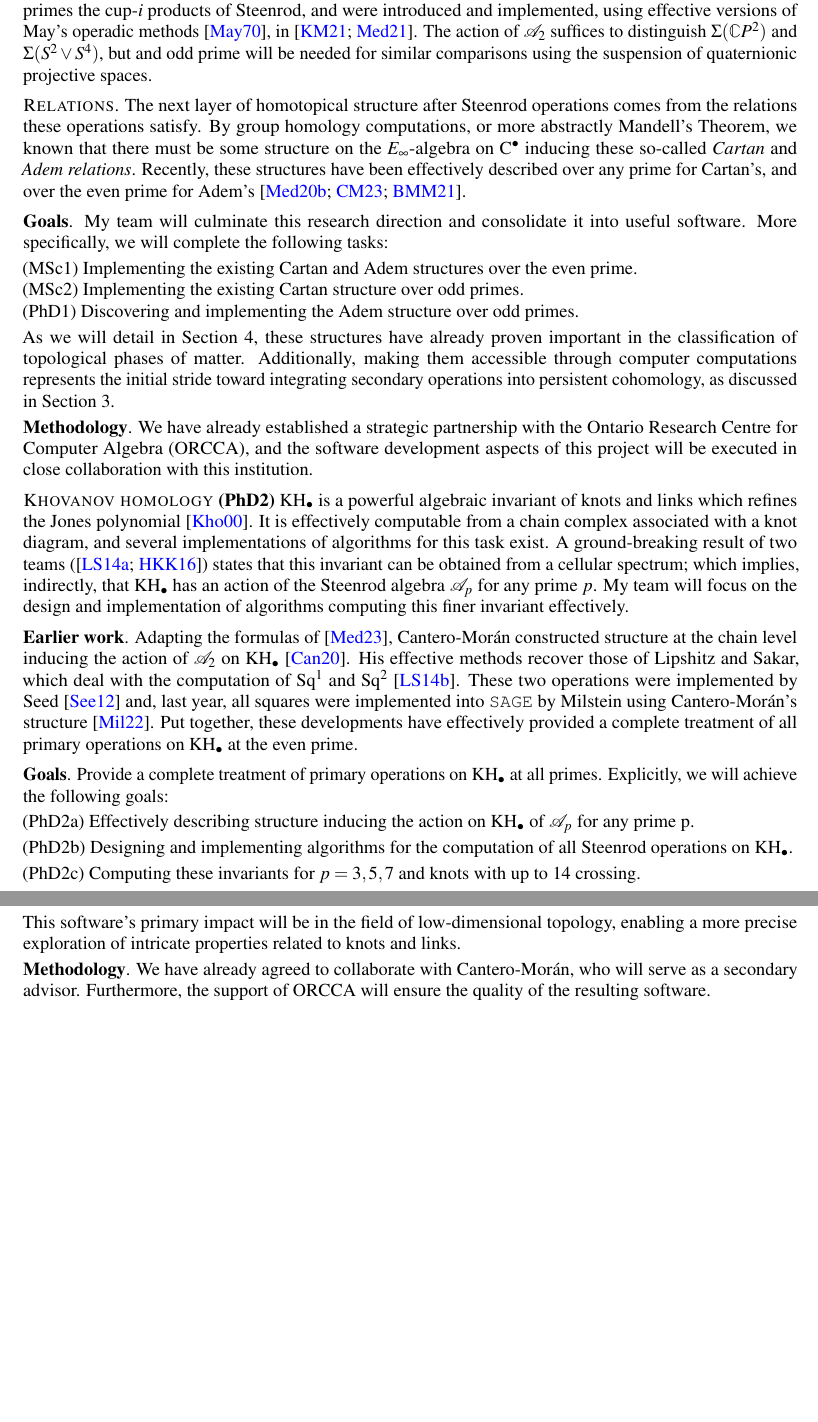
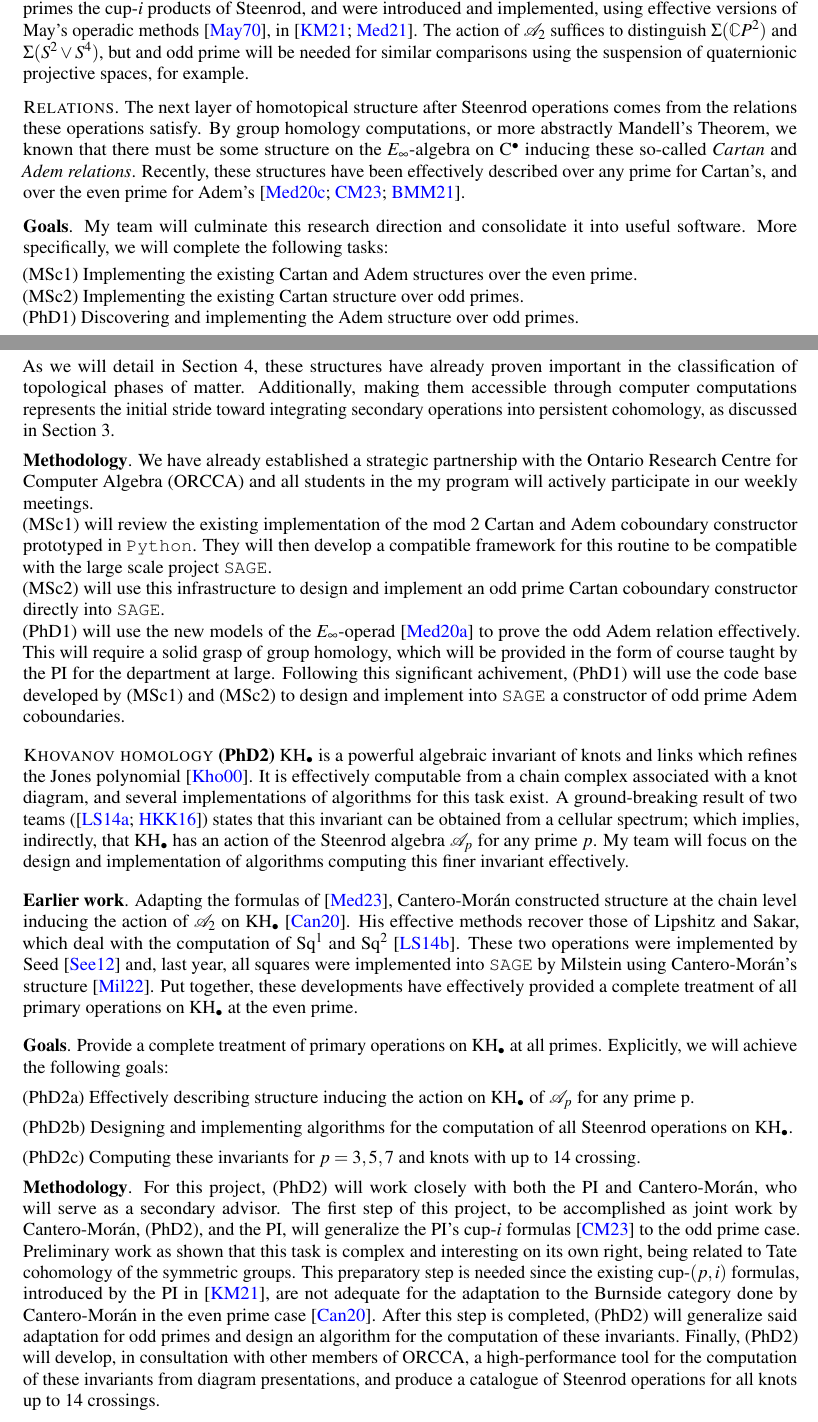
Before and after one commit to ammedmar/dg23, a LaTeX paper (proposal/proposal.tex, which reads proposal/sec/constructions.tex): two parts of pages 2 and 3 of 8, joined at a grey line, cut so that both start at the same text, the shorter picture padded with empty space. Compiled offline with pdfLaTeX.

Commit message:
Split into 4 objectives and add background

```diff
--- a/proposal/proposal.tex
+++ b/proposal/proposal.tex
@@ -8,6 +8,7 @@
 \usepackage{csquotes}
 \usepackage{enumitem}
 \usepackage[letterpaper, margin=1.87cm]{geometry} % Sets paper size and margins
+\setlength{\parindent}{0pt}
 \usepackage{setspace} % For line spacing
 \usepackage{mathptmx} % Times New Roman for both text and math
 \usepackage[scaled=.92]{helvet} % Helvetica, scaled to match Times New Roman
--- a/proposal/sec/constructions.tex
+++ b/proposal/sec/constructions.tex
@@ -25,7 +24,7 @@ Let us consider a prime $p$.
 Steenrod made $\rH^\bullet$ it into a module over his algebra $\cA_p$ \cite{steenrod1962cohomology}.
 This structure is explicitly induced from the $E_\infty$-algebra structure on simplicial cochains by means of the cup-$(p,i)$ products.
 These generalize to odd primes the cup-$i$ products of Steenrod, and were introduced and implemented, using effective versions of May's operadic methods \cite{may1970general}, in \cite{medina2021may_st,medina2021comch}.
-The action of $\cA_2$ suffices to distinguish $\Sigma(\mathbb{C} P^2)$ and $\Sigma(S^2 \vee S^4)$, but and odd prime will be needed for similar comparisons using the suspension of quaternionic projective spaces.
+The action of $\cA_2$ suffices to distinguish $\Sigma(\mathbb{C} P^2)$ and $\Sigma(S^2 \vee S^4)$, but and odd prime will be needed for similar comparisons using the suspension of quaternionic projective spaces, for example.
 
 %Steenrod operations in the mod $p$ cohomology of spaces, which together with the Bockstein homomorphism provide a complete account of the mod $p$ cohomology functor.
 
@@ -47,7 +46,16 @@ More specifically, we will complete the following tasks:
 Additionally, making them accessible through computer computations represents the initial stride toward integrating secondary operations into persistent cohomology, as discussed in Section 3.
 
 \smallskip\noindent\textbf{Methodology}.
-We have already established a strategic partnership with the Ontario Research Centre for Computer Algebra (ORCCA), and the software development aspects of this project will be executed in close collaboration with this institution.
+We have already established a strategic partnership with the Ontario Research Centre for Computer Algebra (ORCCA) and all students in the my program will actively participate in our weekly meetings.
+
+(MSc1) will review the existing implementation of the mod 2 Cartan and Adem coboundary constructor prototyped in \texttt{Python}.
+They will then develop a compatible framework for this routine to be compatible with the large scale project $\texttt{SAGE}$.
+
+(MSc2) will use this infrastructure to design and implement an odd prime Cartan coboundary constructor directly into \texttt{SAGE}.
+
+(PhD1) will use the new models of the $E_\infty$-operad \cite{medina2020prop1} to prove the odd Adem relation effectively.
+This will require a solid grasp of group homology, which will be provided in the form of course taught by the PI for the department at large.
+Following this significant achivement, (PhD1) will use the code base developed by (MSc1) and (MSc2) to design and implement into \texttt{SAGE} a constructor of odd prime Adem coboundaries.
 
 \medskip\noindent\textbf{{\sc Khovanov homology} (PhD2)}
 $\mathrm{KH_\bullet}$ is a powerful algebraic invariant of knots and links which refines the Jones polynomial \cite{khovanov2000khovanov}.
@@ -72,8 +80,12 @@ Designing and implementing algorithms for the computation of all Steenrod operat
 \smallskip\noindent(PhD2c)
 Computing these invariants for $p=3,5,7$ and knots with up to 14 crossing.
 
-\smallskip\noindent This software's primary impact will be in the field of low-dimensional topology, enabling a more precise exploration of intricate properties related to knots and links.
+%\smallskip\noindent This software's primary impact will be in the field of low-dimensional topology, enabling a more precise exploration of intricate properties related to knots and links.
 
 \smallskip\noindent\textbf{Methodology}.
-We have already agreed to collaborate with Cantero-Morán, who will serve as a secondary advisor.
-Furthermore, the support of ORCCA will ensure the quality of the resulting software.
+For this project, (PhD2) will work closely with both the PI and Cantero-Morán, who will serve as a secondary advisor.
+The first step of this project, to be accomplished as joint work by Cantero-Mor\'an, (PhD2), and the PI, will generalize the PI's cup-$i$ formulas \cite{medina2023oddcartan} to the odd prime case.
+Preliminary work as shown that this task is complex and interesting on its own right, being related to Tate cohomology of the symmetric groups.
+This preparatory step is needed since the existing cup-$(p,i)$ formulas, introduced by the PI in \cite{medina2021may_st}, are not adequate for the adaptation to the Burnside category done by Cantero-Mor\'an in the even prime case \cite{cantero-moran2020khovanov}.
+After this step is completed, (PhD2) will generalize said adaptation for odd primes and design an algorithm for the computation of these invariants.
+Finally, (PhD2) will develop, in consultation with other members of ORCCA, a high-performance tool for the computation of these invariants from diagram presentations, and produce a catalogue of Steenrod operations for all knots up to 14 crossings.
```
Also changed, not shown: proposal/sec/background.tex (added, +46 -0 lines), proposal/sec/introduction.tex (+7 -8 lines), proposal/proposal.tex (2 more changed lines), proposal/sec/constructions.tex (1 more changed lines).
